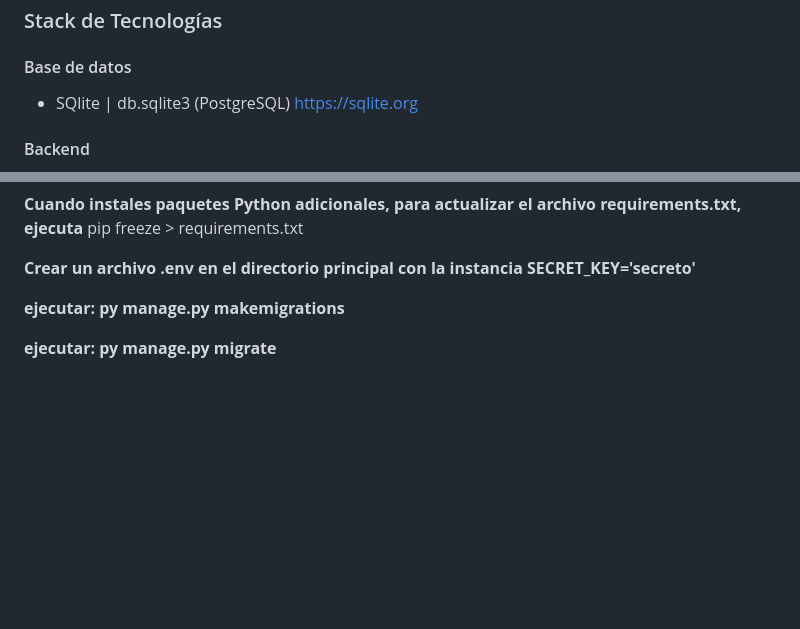
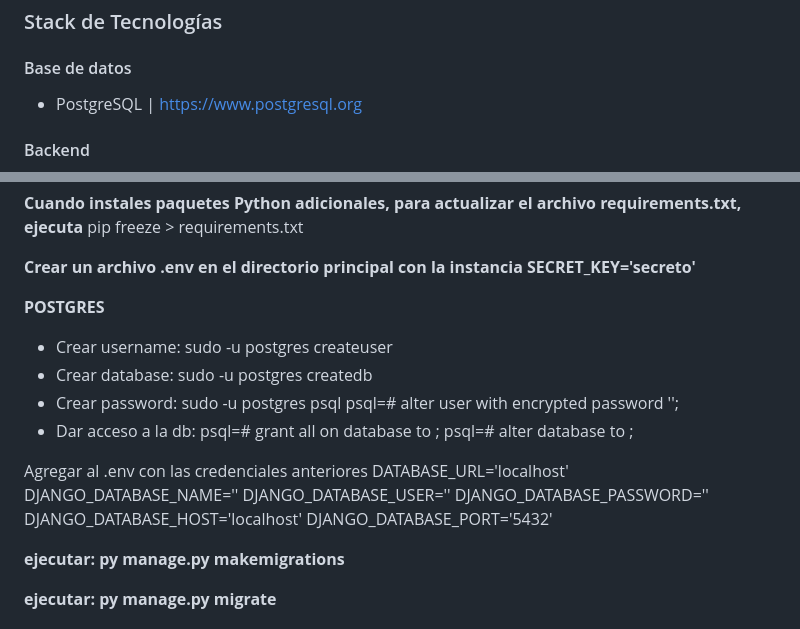
Before and after one commit to reybritez/opama-lapaciencia, a Markdown page: README.md, 2 parts joined by grey strips. Rendered like a GitHub page; blank space fills up the shorter version.

Commit message:
Update readme, upgrade postgres

```diff
--- a/README.md
+++ b/README.md
@@ -16,7 +16,7 @@ PD: No soy diseñador, por eso integré React por si alguien de buen <3 quiera c
 
 ### Stack de Tecnologías
 #### Base de datos
-* SQlite | db.sqlite3 (PostgreSQL)  https://sqlite.org
+* PostgreSQL | https://www.postgresql.org
 #### Backend
 * Python | Django   https://www.djangoproject.com/re
 * Python | Django Rest Framework    https://www.django-rest-framework.org/
@@ -46,6 +46,27 @@ PD: No soy diseñador, por eso integré React por si alguien de buen <3 quiera c
 **Cuando instales paquetes Python adicionales, para actualizar el archivo requirements.txt, ejecuta** pip freeze > requirements.txt
 
 **Crear un archivo .env en el directorio principal con la instancia SECRET_KEY='secreto'**
+
+**POSTGRES**
+
+* Crear username:  sudo -u postgres createuser <username>
+* Crear database: sudo -u postgres createdb <dbname>
+* Crear password:
+sudo -u postgres psql
+psql=# alter user <username> with encrypted password '<password>';
+* Dar acceso a la db:
+psql=# grant all on database <dbname> to <username> ;
+psql=# alter database <dbname> to <username>;
+
+Agregar al .env con las credenciales anteriores
+DATABASE_URL='localhost'
+DJANGO_DATABASE_NAME=''
+DJANGO_DATABASE_USER=''
+DJANGO_DATABASE_PASSWORD=''
+DJANGO_DATABASE_HOST='localhost'
+DJANGO_DATABASE_PORT='5432'
+
+
 
 **ejecutar: py manage.py makemigrations**
 
```
